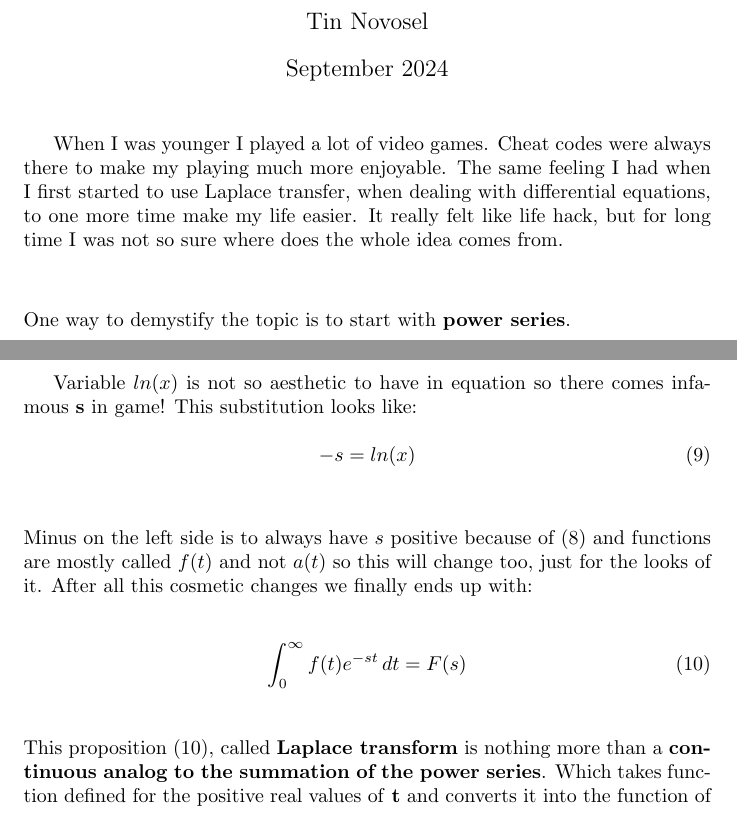
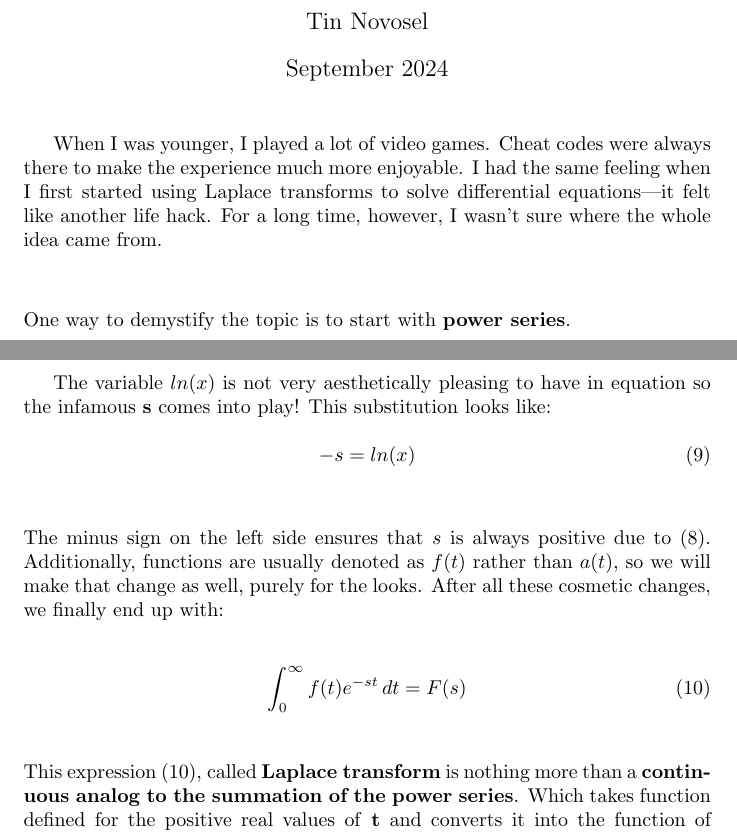
Before and after one commit to TiNovosel/Laplace-Transform, a LaTeX document (main.tex): two parts of pages 1 and 3 of 3, joined at a grey line, cut so that both start at the same text. Compiled offline with pdfLaTeX.

Commit message:
grammer fixed

```diff
--- a/main.tex
+++ b/main.tex
@@ -10,7 +10,7 @@
 \begin{document}
 \maketitle
 
-When I was younger I played a lot of video games. Cheat codes were always there to make my playing much more enjoyable. The same feeling I had when I first started to use Laplace transfer, when dealing with differential equations, to one more time make my life easier. It really felt like life hack, but for long time I was not so sure where does the whole idea comes from.
+When I was younger, I played a lot of video games. Cheat codes were always there to make the experience much more enjoyable. I had the same feeling when I first started using Laplace transforms to solve differential equations—it felt like another life hack. For a long time, however, I wasn’t sure where the whole idea came from.
 \vspace{1cm}
 
 \noindent One way to demystify the topic is to start with \textbf{power series}.
@@ -75,19 +75,19 @@ Now, even though not motivated, let's do the continuous analog to the power seri
 
 \newpage
 
-Variable $ln(x)$ is not so aesthetic to have in equation so there comes infamous \textbf{s} in game! This substitution looks like:\\
+The variable $ln(x)$ is not very aesthetically pleasing to have in equation so the infamous \textbf{s} comes into play! This substitution looks like:\\
 \begin{equation}
     -s = ln(x)
 \end{equation}\\
 
-\noindent Minus on the left side is to always have \textbf{$s$} positive because of (\ref{eq:xrange}) and functions are mostly called $f(t)$ and not $a(t)$ so this will change too, just for the looks of it. After all this cosmetic changes we finally ends up with:\\
+\noindent The minus sign on the left side ensures that $s$ is always positive due to (\ref{eq:xrange}). Additionally, functions are usually denoted as $f(t)$ rather than $a(t)$, so we will make that change as well, purely for the looks. After all these cosmetic changes, we finally end up with:\\
 
 \begin{equation}
 \label{eq:laplace}
     \int_0^{\infty} f(t)e^{-st} \, dt = F(s)
 \end{equation}\\
 
-\noindent This proposition (\ref{eq:laplace}), called \textbf{Laplace transform} is nothing more than a \textbf{continuous analog to the summation of the power series}. Which takes function defined for the positive real values of \textbf{t} and converts it into the function of variable \textbf{s}.
+\noindent This expression (\ref{eq:laplace}), called \textbf{Laplace transform} is nothing more than a \textbf{continuous analog to the summation of the power series}. Which takes function defined for the positive real values of \textbf{t} and converts it into the function of variable \textbf{s}.
 
 \vfill
 \begin{center}
```
Also changed, not shown: main.tex (8 more changed lines).
